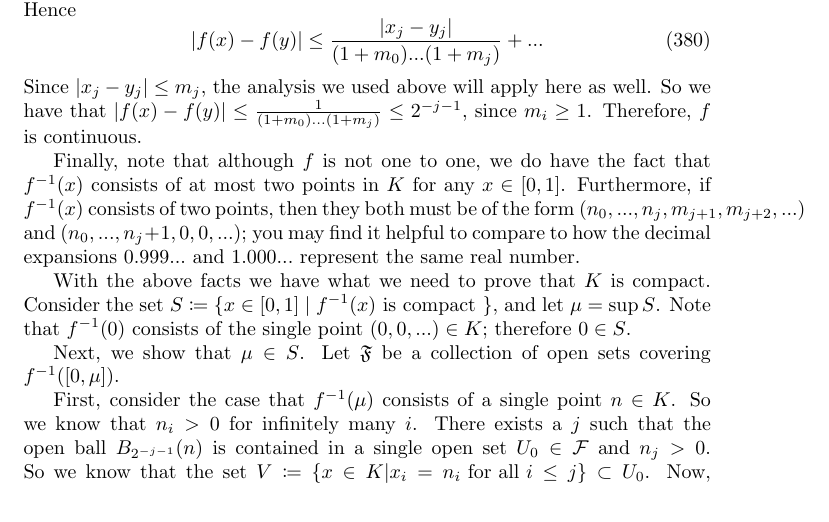
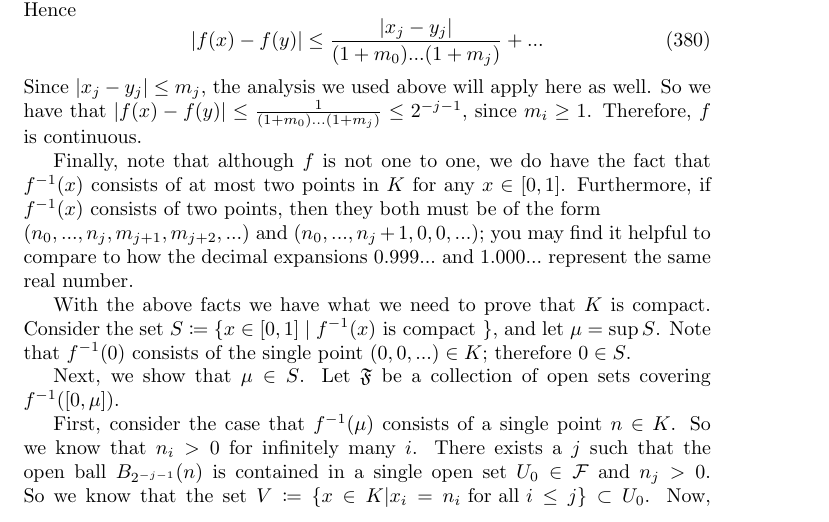
Before and after one commit to MatthewMcGonagle/InterestingExUGMath, a LaTeX document (main.tex, which reads topology/compact_subspace_int_seqs.tex): part of page 74 of 85, cut so that both start at the same text. Compiled offline with pdfLaTeX.

Commit message:
Fixed an overfull hbox.

```diff
--- a/topology/compact_subspace_int_seqs.tex
+++ b/topology/compact_subspace_int_seqs.tex
@@ -127,7 +127,7 @@ Since \(|x_j - y_j| \leq m_j\), the analysis we used above will apply here as we
 
 Finally, note that although \(f\) is not one to one, we do have the fact that \(f^{-1}(x)\) consists of at most
 two points in \(K\) for any \(x \in [0, 1]\). Furthermore, if \(f^{-1}(x)\) consists of two points, then
-they both must be of the form
+they both must be of the form \\
 \((n_0, ..., n_j, m_{j+1}, m_{j+2}, ...)\) and \((n_0, ..., n_j + 1, 0, 0, ...)\);
 you may find it helpful to compare to how the decimal expansions \(0.999...\) and \(1.000...\)
 represent the same real number.
```
